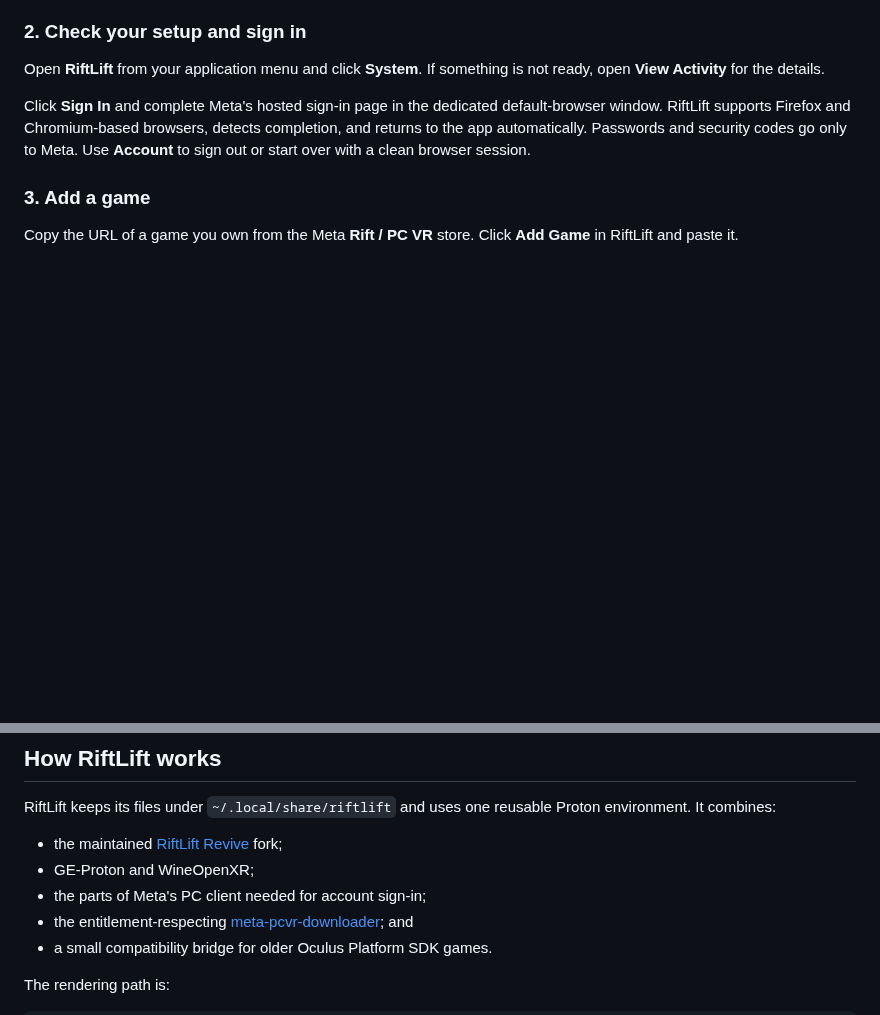
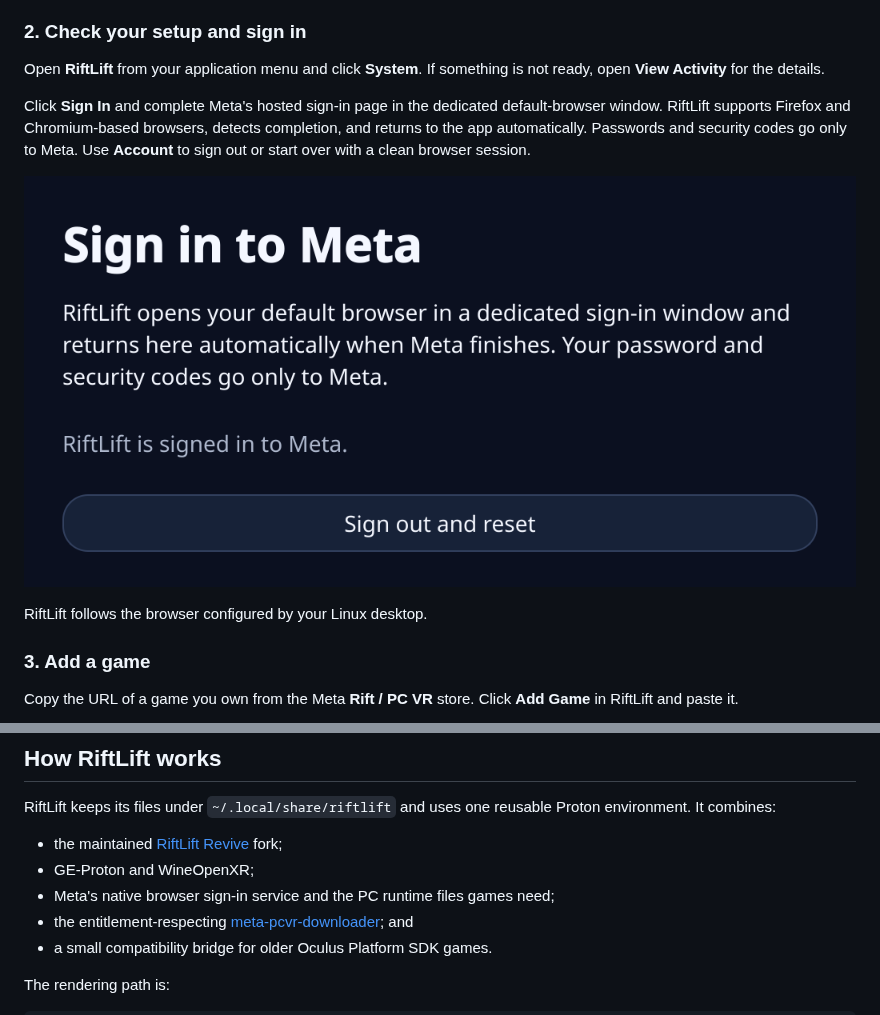
Before and after one commit to Villagers654/RiftLift, a Markdown page: README.md, 2 parts joined by grey strips. Drawn GitHub-style; pictures changed too: docs/images/riftlift-account.png (added); blank space fills up the shorter version.

Commit message:
Release RiftLift 0.6.0

```diff
--- a/README.md
+++ b/README.md
@@ -46,6 +46,10 @@ default-browser window. RiftLift supports Firefox and Chromium-based browsers,
 detects completion, and returns to the app automatically. Passwords and
 security codes go only to Meta. Use **Account** to sign out or start over with
 a clean browser session.
+
+![RiftLift Meta account screen after browser sign-in](docs/images/riftlift-account.png)
+
+RiftLift follows the browser configured by your Linux desktop.
 
 ### 3. Add a game
 
@@ -184,7 +188,7 @@ Proton environment. It combines:
 
 - the maintained [RiftLift Revive](https://github.com/Villagers654/Revive) fork;
 - GE-Proton and WineOpenXR;
-- the parts of Meta's PC client needed for account sign-in;
+- Meta's native browser sign-in service and the PC runtime files games need;
 - the entitlement-respecting
   [meta-pcvr-downloader](https://github.com/Villagers654/meta-pcvr-downloader);
   and
```
Also changed, not shown: docs/ARCHITECTURE.md (+2 -2 lines), docs/images/riftlift-library.png, 2 other files.
